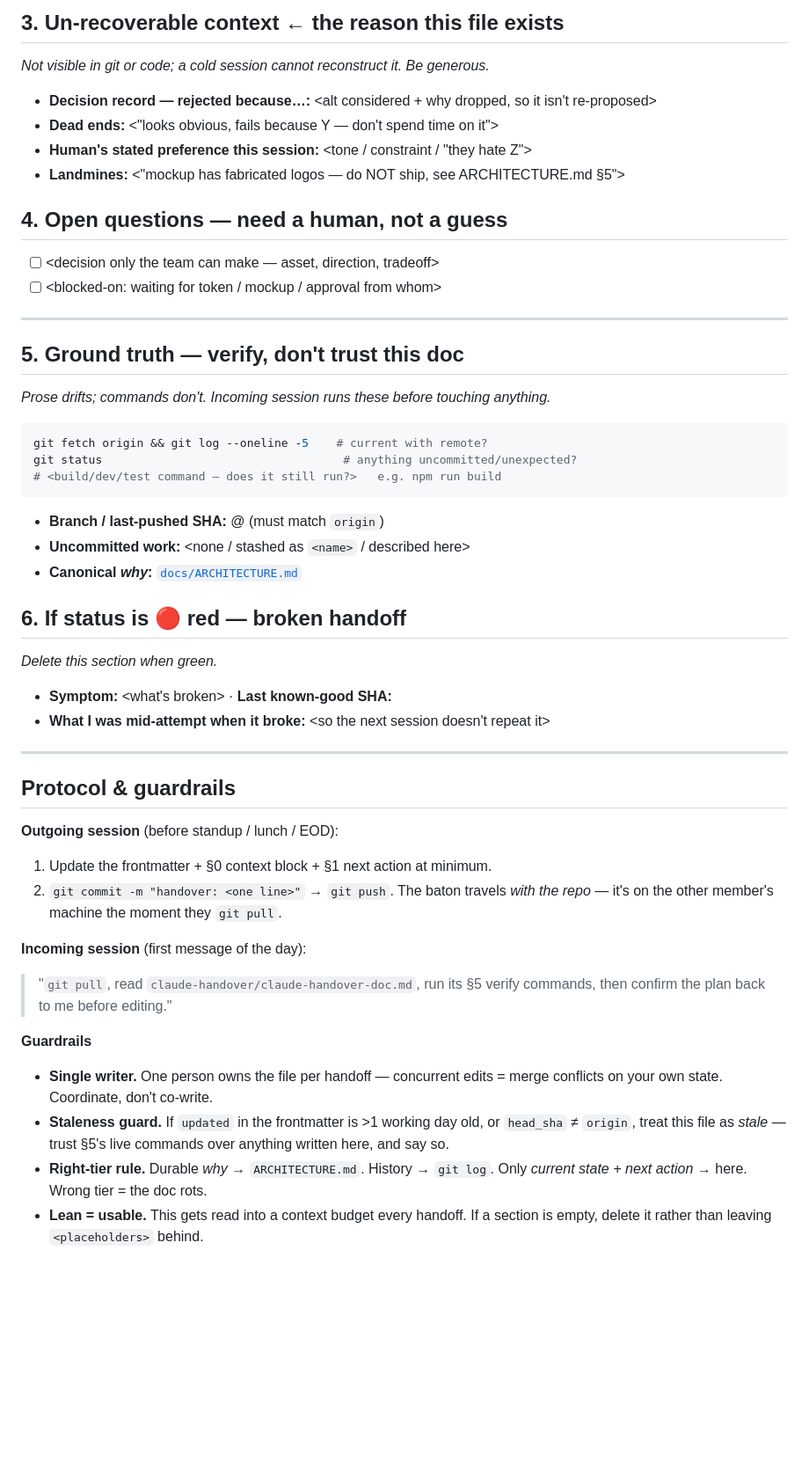
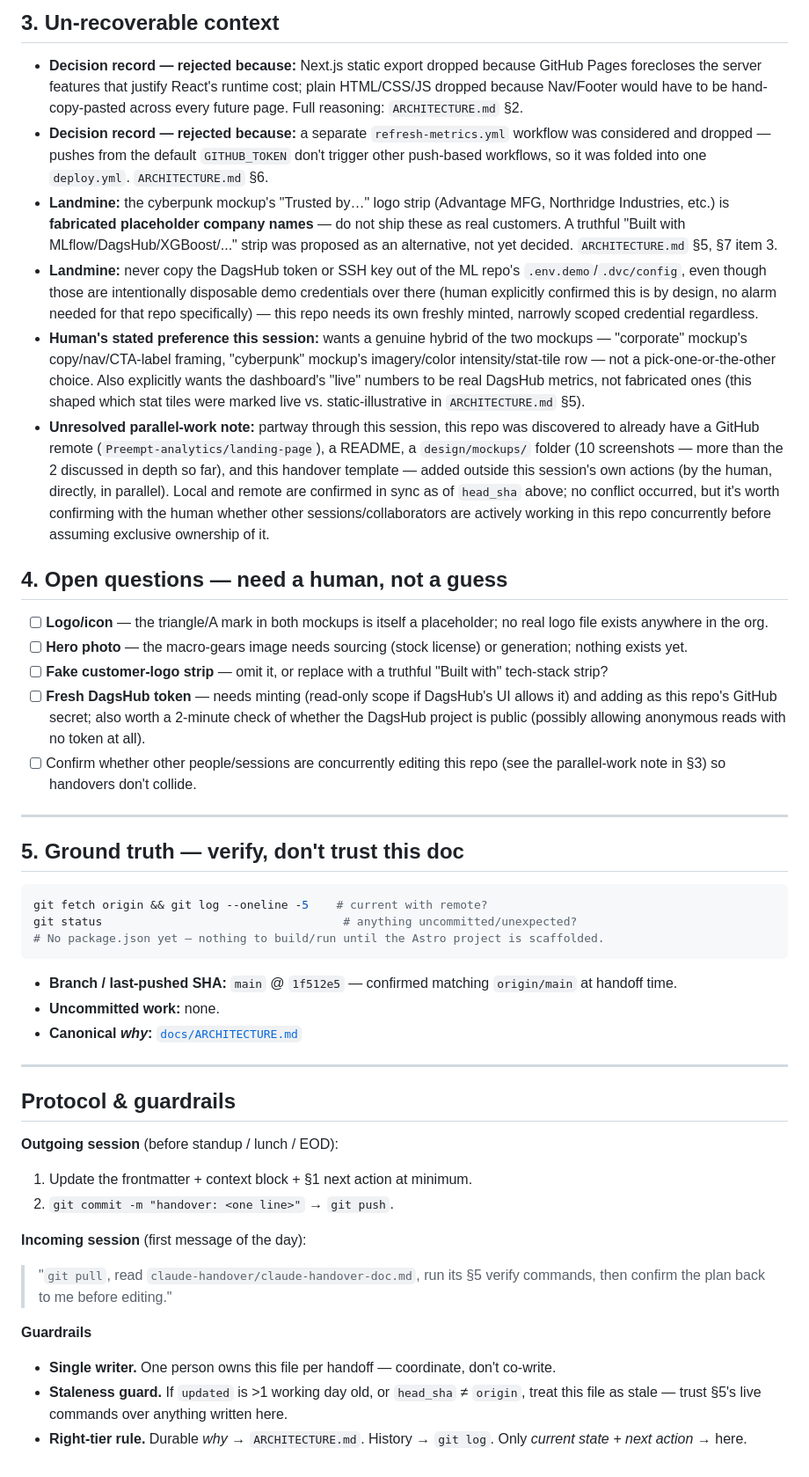
Before and after one commit to Preempt-analytics/landing-page, a Markdown page: claude-handover/claude-handover-doc.md, the part around one of its changes. Shown at 88% size. Drawn GitHub-style; blank space fills up the shorter version.

````diff
--- a/claude-handover/claude-handover-doc.md
+++ b/claude-handover/claude-handover-doc.md
@@ -64,54 +59,46 @@ Ground truth: docs/ARCHITECTURE.md · run §5 verify commands before editing
 
-## 3. Un-recoverable context  ← the reason this file exists
-*Not visible in git or code; a cold session cannot reconstruct it. Be generous.*
-- **Decision record — rejected because…:** <alt considered + why dropped, so it isn't re-proposed>
-- **Dead ends:** <"looks obvious, fails because Y — don't spend time on it">
-- **Human's stated preference this session:** <tone / constraint / "they hate Z">
-- **Landmines:** <"mockup has fabricated logos — do NOT ship, see ARCHITECTURE.md §5">
+## 3. Un-recoverable context
+
+- **Decision record — rejected because:** Next.js static export dropped because GitHub Pages forecloses the server features that justify React's runtime cost; plain HTML/CSS/JS dropped because Nav/Footer would have to be hand-copy-pasted across every future page. Full reasoning: `ARCHITECTURE.md` §2.
+- **Decision record — rejected because:** a separate `refresh-metrics.yml` workflow was considered and dropped — pushes from the default `GITHUB_TOKEN` don't trigger other push-based workflows, so it was folded into one `deploy.yml`. `ARCHITECTURE.md` §6.
+- **Landmine:** the cyberpunk mockup's "Trusted by…" logo strip (Advantage MFG, Northridge Industries, etc.) is **fabricated placeholder company names** — do not ship these as real customers. A truthful "Built with MLflow/DagsHub/XGBoost/..." strip was proposed as an alternative, not yet decided. `ARCHITECTURE.md` §5, §7 item 3.
+- **Landmine:** never copy the DagsHub token or SSH key out of the ML repo's `.env.demo`/`.dvc/config`, even though those are intentionally disposable demo credentials over there (human explicitly confirmed this is by design, no alarm needed for that repo specifically) — this repo needs its own freshly minted, narrowly scoped credential regardless.
+- **Human's stated preference this session:** wants a genuine hybrid of the two mockups — "corporate" mockup's copy/nav/CTA-label framing, "cyberpunk" mockup's imagery/color intensity/stat-tile row — not a pick-one-or-the-other choice. Also explicitly wants the dashboard's "live" numbers to be real DagsHub metrics, not fabricated ones (this shaped which stat tiles were marked live vs. static-illustrative in `ARCHITECTURE.md` §5).
+- **Unresolved parallel-work note:** partway through this session, this repo was discovered to already have a GitHub remote (`Preempt-analytics/landing-page`), a README, a `design/mockups/` folder (10 screenshots — more than the 2 discussed in depth so far), and this handover template — added outside this session's own actions (by the human, directly, in parallel). Local and remote are confirmed in sync as of `head_sha` above; no conflict occurred, but it's worth confirming with the human whether other sessions/collaborators are actively working in this repo concurrently before assuming exclusive ownership of it.
 
 ## 4. Open questions — need a human, not a guess
-- [ ] <decision only the team can make — asset, direction, tradeoff>
-- [ ] <blocked-on: waiting for token / mockup / approval from whom>
+- [ ] **Logo/icon** — the triangle/A mark in both mockups is itself a placeholder; no real logo file exists anywhere in the org.
+- [ ] **Hero photo** — the macro-gears image needs sourcing (stock license) or generation; nothing exists yet.
+- [ ] **Fake customer-logo strip** — omit it, or replace with a truthful "Built with" tech-stack strip?
+- [ ] **Fresh DagsHub token** — needs minting (read-only scope if DagsHub's UI allows it) and adding as this repo's GitHub secret; also worth a 2-minute check of whether the DagsHub project is public (possibly allowing anonymous reads with no token at all).
+- [ ] Confirm whether other people/sessions are concurrently editing this repo (see the parallel-work note in §3) so handovers don't collide.
 
 ---
 
 ## 5. Ground truth — verify, don't trust this doc
-*Prose drifts; commands don't. Incoming session runs these before touching anything.*
 
 ```bash
 git fetch origin && git log --oneline -5    # current with remote?
 git status                                   # anything uncommitted/unexpected?
-# <build/dev/test command — does it still run?>   e.g. npm run build
+# No package.json yet — nothing to build/run until the Astro project is scaffolded.
 ```
-- **Branch / last-pushed SHA:** <branch> @ <sha>  (must match `origin`)
-- **Uncommitted work:** <none / stashed as `<name>` / described here>
+- **Branch / last-pushed SHA:** `main` @ `1f512e5` — confirmed matching `origin/main` at handoff time.
+- **Uncommitted work:** none.
 - **Canonical *why*:** [`docs/ARCHITECTURE.md`](../docs/ARCHITECTURE.md)
-
-## 6. If status is 🔴 red — broken handoff
-*Delete this section when green.*
-- **Symptom:** <what's broken> · **Last known-good SHA:** <sha>
-- **What I was mid-attempt when it broke:** <so the next session doesn't repeat it>
 
 ---
 
 ## Protocol & guardrails
 
 **Outgoing session** (before standup / lunch / EOD):
-1. Update the frontmatter + §0 context block + §1 next action at minimum.
-2. `git commit -m "handover: <one line>"` → `git push`. The baton travels *with
-   the repo* — it's on the other member's machine the moment they `git pull`.
+1. Update the frontmatter + context block + §1 next action at minimum.
+2. `git commit -m "handover: <one line>"` → `git push`.
 
 **Incoming session** (first message of the day):
 > "`git pull`, read `claude-handover/claude-handover-doc.md`, run its §5 verify
 > commands, then confirm the plan back to me before editing."
 
 **Guardrails**
-- **Single writer.** One person owns the file per handoff — concurrent edits =
-  merge conflicts on your own state. Coordinate, don't co-write.
-- **Staleness guard.** If `updated` in the frontmatter is >1 working day old, or
-  `head_sha` ≠ `origin`, treat this file as *stale* — trust §5's live commands
-  over anything written here, and say so.
-- **Right-tier rule.** Durable *why* → `ARCHITECTURE.md`. History → `git log`.
-  Only *current state + next action* → here. Wrong tier = the doc rots.
-- **Lean = usable.** This gets read into a context budget every handoff. If a
-  section is empty, delete it rather than leaving `<placeholders>` behind.
+- **Single writer.** One person owns this file per handoff — coordinate, don't co-write.
+- **Staleness guard.** If `updated` is >1 working day old, or `head_sha` ≠ `origin`, treat this file as stale — trust §5's live commands over anything written here.
+- **Right-tier rule.** Durable *why* → `ARCHITECTURE.md`. History → `git log`. Only *current state + next action* → here.
````
Also changed, not shown: other parts of claude-handover/claude-handover-doc.md (+40 -45 lines).
